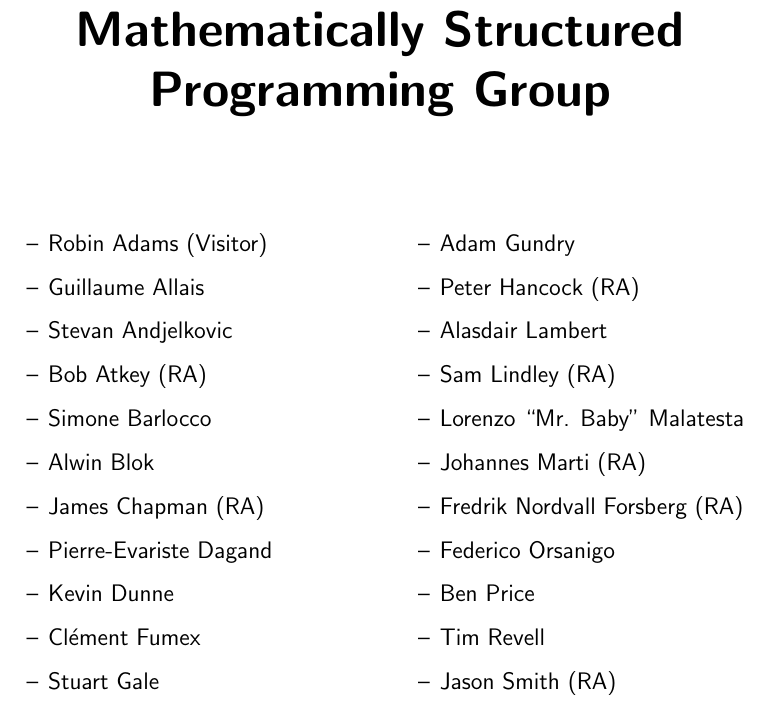
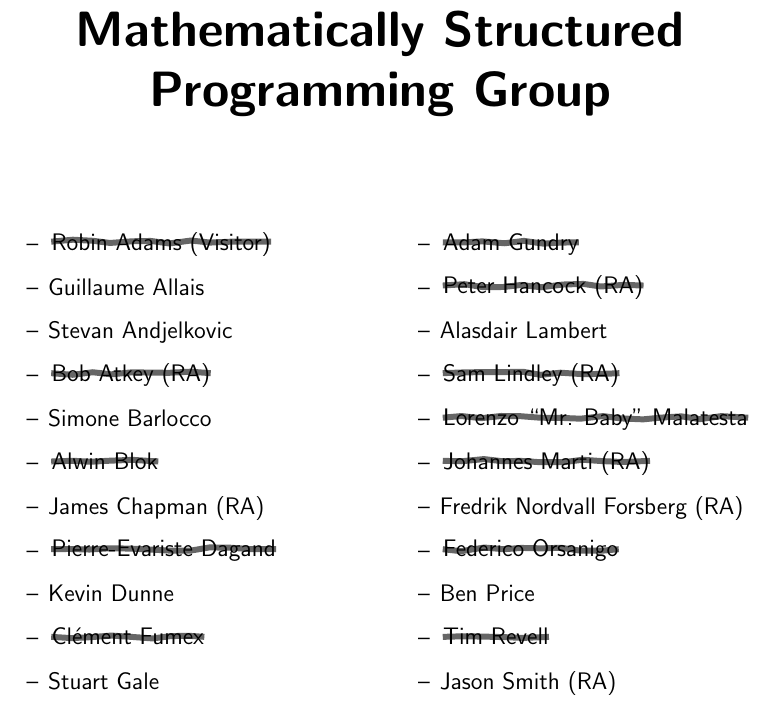
Before and after one commit to msp-strath/msp-lab-sign, a LaTeX document (msp-lab-sign.tex): part of the page, cut so that both start at the same text. Compiled offline with pdfLaTeX.

Commit message:
crossing out

```diff
--- a/msp-lab-sign.tex
+++ b/msp-lab-sign.tex
@@ -5,6 +5,15 @@
 
 \renewcommand{\familydefault}{\sfdefault}  % default font
 \def\labelitemi{--}                        % - instead of * for items.
+
+\usepackage{tikz}
+\usetikzlibrary{decorations.pathmorphing}
+
+\newcommand{\crossout}[1]{\raisebox{0mm}{%
+    \tikz{\draw(0,0) node[anchor=west,inner sep=0,text depth=0.2mm](crossedWord){#1};
+        \draw[decorate,decoration={random steps,amplitude=1pt},line width=3pt,opacity=0.6](crossedWord.west) -- (crossedWord.east);
+    }}}
+
 
 \begin{document}
 
@@ -19,27 +28,27 @@
 \begin{multicols}{2}
 \large
 \begin{itemize}
-  \item Robin Adams (Visitor)
+  \item \crossout{Robin Adams (Visitor)}
   \item Guillaume Allais
   \item Stevan Andjelkovic
-  \item Bob Atkey (RA)
+  \item \crossout{Bob Atkey (RA)}
   \item Simone Barlocco
-  \item Alwin Blok
+  \item \crossout{Alwin Blok}
   \item James Chapman (RA)
-  \item Pierre-Evariste Dagand
+  \item \crossout{Pierre-Evariste Dagand}
   \item Kevin Dunne
-  \item Cl\'{e}ment Fumex
+  \item \crossout{Cl\'{e}ment Fumex}
   \item Stuart Gale
-  \item Adam Gundry
-  \item Peter Hancock (RA)
+  \item \crossout{Adam Gundry}
+  \item \crossout{Peter Hancock (RA)}
   \item Alasdair Lambert
-  \item Sam Lindley (RA)
-  \item Lorenzo ``Mr. Baby'' Malatesta
-  \item Johannes Marti (RA)
+  \item \crossout{Sam Lindley (RA)}
+  \item \crossout{Lorenzo ``Mr. Baby'' Malatesta}
+  \item \crossout{Johannes Marti (RA)}
   \item Fredrik Nordvall Forsberg (RA)
-  \item Federico Orsanigo
+  \item \crossout{Federico Orsanigo}
   \item Ben Price
-  \item Tim Revell
+  \item \crossout{Tim Revell}
   \item Jason Smith (RA)
 \end{itemize}
 \end{multicols}
```
